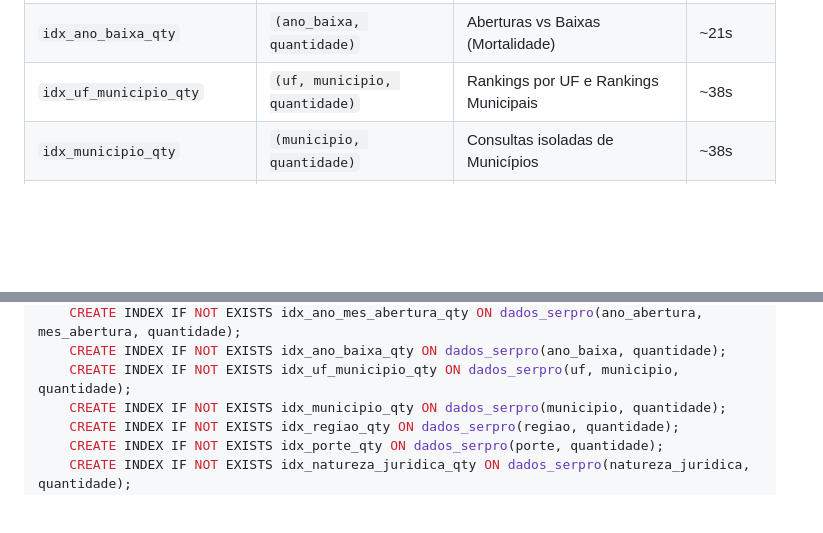
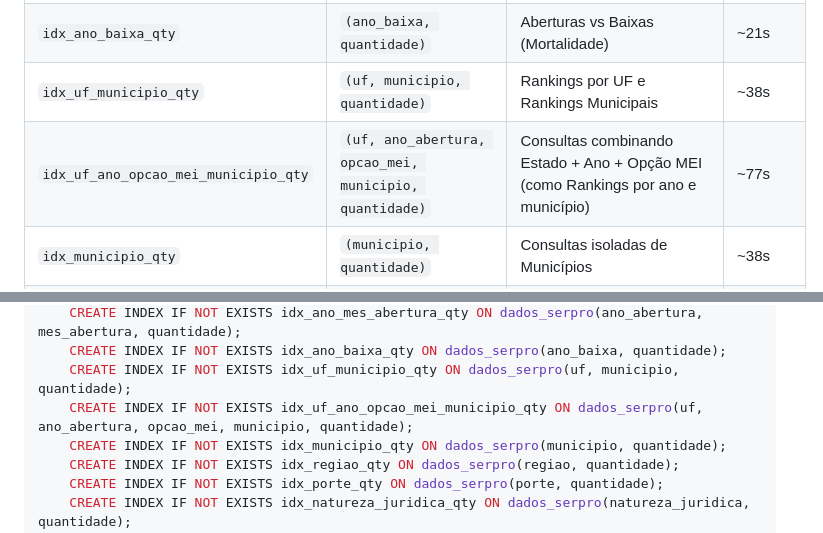
Before and after one commit to mateusoro/mapadeempresas, a Markdown page: serpro-viewer/INDICES.md, 2 parts joined by grey strips. GitHub-like rendering; blank space fills up the shorter version.

Commit message:
docs: document new covering index idx_uf_ano_opcao_mei_municipio_qty

```diff
--- a/serpro-viewer/INDICES.md
+++ b/serpro-viewer/INDICES.md
@@ -15,6 +15,7 @@ Um índice de cobertura inclui a coluna de filtro e a coluna de dados (`quantida
 | `idx_ano_mes_abertura_qty` | `(ano_abertura, mes_abertura, quantidade)` | Aberturas anuais e mensais | ~21s |
 | `idx_ano_baixa_qty` | `(ano_baixa, quantidade)` | Aberturas vs Baixas (Mortalidade) | ~21s |
 | `idx_uf_municipio_qty` | `(uf, municipio, quantidade)` | Rankings por UF e Rankings Municipais | ~38s |
+| `idx_uf_ano_opcao_mei_municipio_qty` | `(uf, ano_abertura, opcao_mei, municipio, quantidade)` | Consultas combinando Estado + Ano + Opção MEI (como Rankings por ano e município) | ~77s |
 | `idx_municipio_qty` | `(municipio, quantidade)` | Consultas isoladas de Municípios | ~38s |
 | `idx_regiao_qty` | `(regiao, quantidade)` | Distribuição regional | ~26s |
 | `idx_porte_qty` | `(porte, quantidade)` | Análise de perfil por porte de empresa | ~24s |
@@ -58,6 +59,7 @@ db.exec(`
     CREATE INDEX IF NOT EXISTS idx_ano_mes_abertura_qty ON dados_serpro(ano_abertura, mes_abertura, quantidade);
     CREATE INDEX IF NOT EXISTS idx_ano_baixa_qty ON dados_serpro(ano_baixa, quantidade);
     CREATE INDEX IF NOT EXISTS idx_uf_municipio_qty ON dados_serpro(uf, municipio, quantidade);
+    CREATE INDEX IF NOT EXISTS idx_uf_ano_opcao_mei_municipio_qty ON dados_serpro(uf, ano_abertura, opcao_mei, municipio, quantidade);
     CREATE INDEX IF NOT EXISTS idx_municipio_qty ON dados_serpro(municipio, quantidade);
     CREATE INDEX IF NOT EXISTS idx_regiao_qty ON dados_serpro(regiao, quantidade);
     CREATE INDEX IF NOT EXISTS idx_porte_qty ON dados_serpro(porte, quantidade);
```
